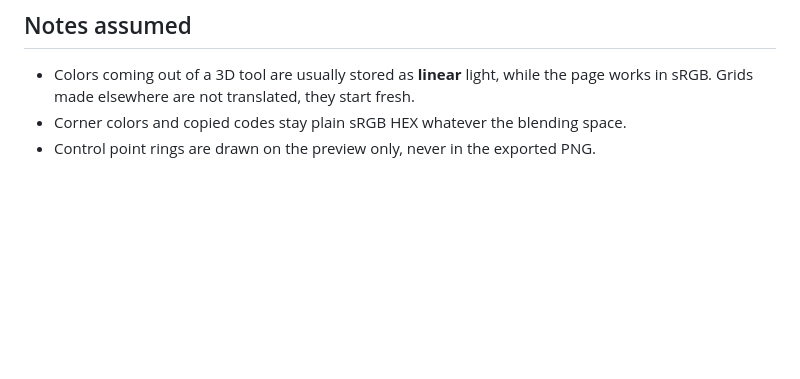
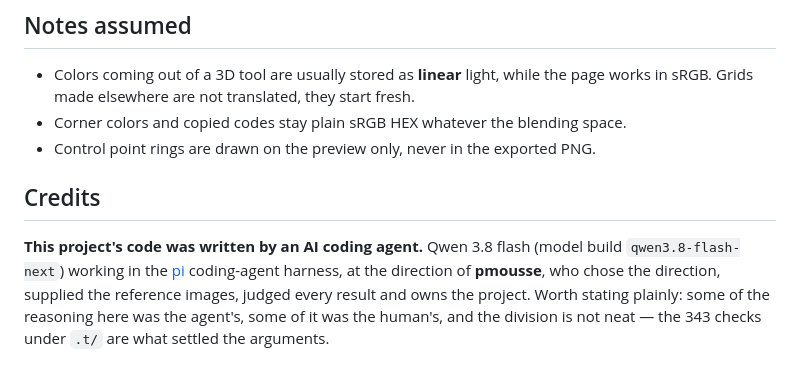
Before and after one commit to pmousse/color-blending-html, a Markdown page: README.md, the part around the change. GitHub-like rendering; blank space fills up the shorter version.

Commit message:
README: credits — Qwen 3.8 flash next in the pi harness, at pmousse's direction

```diff
--- a/README.md
+++ b/README.md
@@ -83,3 +83,12 @@ python .t/ref.py         # parity with an independent Python implementation →
   sRGB. Grids made elsewhere are not translated, they start fresh.
 - Corner colors and copied codes stay plain sRGB HEX whatever the blending space.
 - Control point rings are drawn on the preview only, never in the exported PNG.
+
+## Credits
+
+**This project's code was written by an AI coding agent.** Qwen 3.8 flash (model build
+`qwen3.8-flash-next`) working in the [pi](https://github.com/badlogic/pi-mono) coding-agent harness,
+at the direction of **pmousse**, who chose the direction, supplied the reference images, judged every
+result and owns the project. Worth stating plainly: some of the reasoning here was the agent's, some
+of it was the human's, and the division is not neat — the 343 checks under `.t/` are what settled the
+arguments.
```
